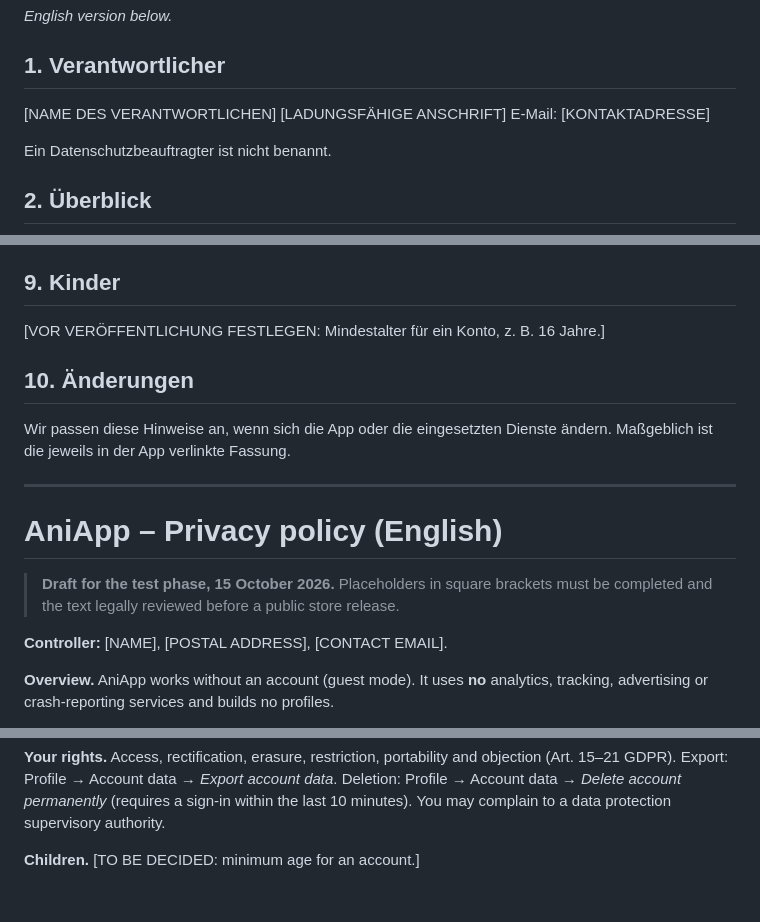
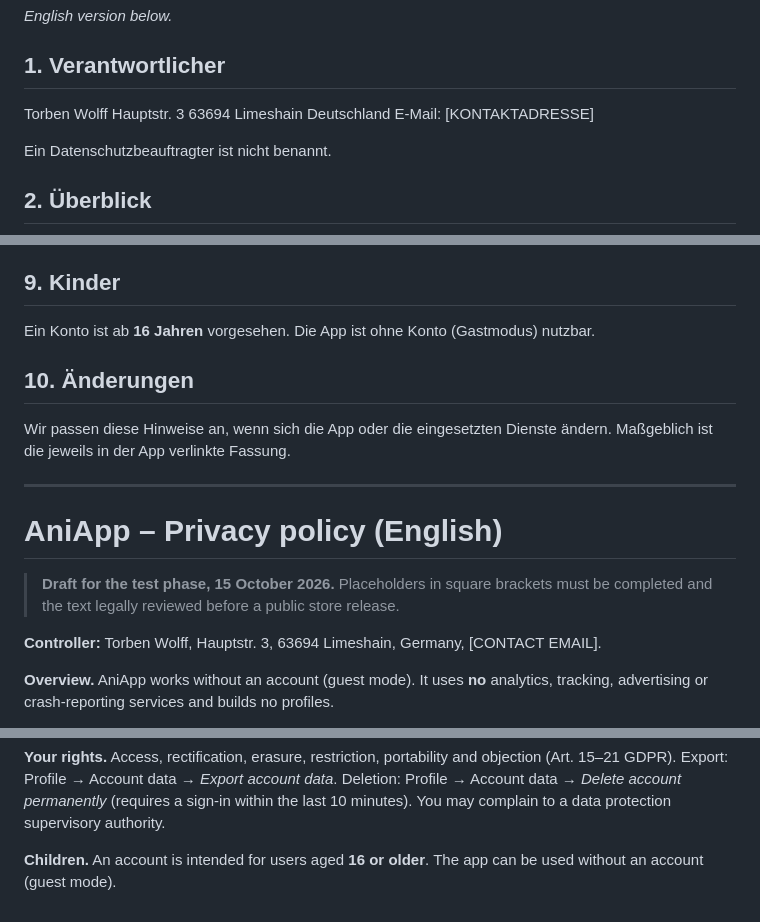
Before and after one commit to Tabtii/AniApp, a Markdown page: docs/PRIVACY.md, 3 parts joined by grey strips. GitHub-like rendering.

Commit message:
Fill controller details and minimum age in the privacy notice
Contact email stays a placeholder until confirmed.

Co-Authored-By: Claude Opus 5.5 <noreply@anthropic.com>
Claude-Session: https://claude.ai/code/session_01QVraBLkDro65JaHoppZ3Sp

```diff
--- a/docs/PRIVACY.md
+++ b/docs/PRIVACY.md
@@ -9,8 +9,10 @@
 
 ## 1. Verantwortlicher
 
-[NAME DES VERANTWORTLICHEN]
-[LADUNGSFÄHIGE ANSCHRIFT]
+Torben Wolff
+Hauptstr. 3
+63694 Limeshain
+Deutschland
 E-Mail: [KONTAKTADRESSE]
 
 Ein Datenschutzbeauftragter ist nicht benannt.
@@ -106,7 +108,7 @@ dem EU-Staat deines Aufenthalts.
 
 ## 9. Kinder
 
-[VOR VERÖFFENTLICHUNG FESTLEGEN: Mindestalter für ein Konto, z. B. 16 Jahre.]
+Ein Konto ist ab **16 Jahren** vorgesehen. Die App ist ohne Konto (Gastmodus) nutzbar.
 
 ## 10. Änderungen
 
@@ -120,7 +122,7 @@ Wir passen diese Hinweise an, wenn sich die App oder die eingesetzten Dienste
 > **Draft for the test phase, 15 October 2026.** Placeholders in square brackets
 > must be completed and the text legally reviewed before a public store release.
 
-**Controller:** [NAME], [POSTAL ADDRESS], [CONTACT EMAIL].
+**Controller:** Torben Wolff, Hauptstr. 3, 63694 Limeshain, Germany, [CONTACT EMAIL].
 
 **Overview.** AniApp works without an account (guest mode). It uses **no**
 analytics, tracking, advertising or crash-reporting services and builds no
@@ -161,4 +163,4 @@ Deletion: Profile → Account data → *Delete account permanently* (requires a
 within the last 10 minutes). You may complain to a data protection supervisory
 authority.
 
-**Children.** [TO BE DECIDED: minimum age for an account.]
+**Children.** An account is intended for users aged **16 or older**. The app can be used without an account (guest mode).
```
